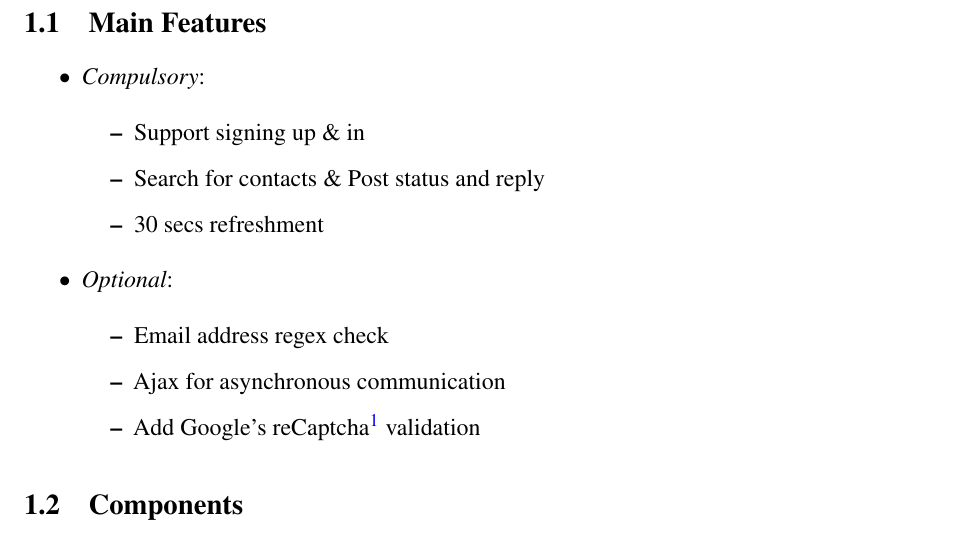
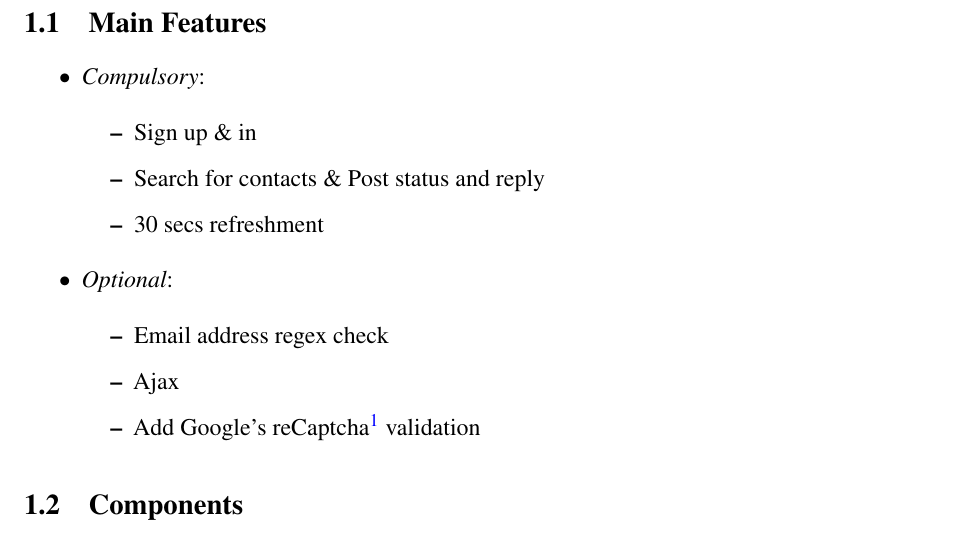
Before and after one commit to avit4799/Social-Network, a LaTeX document (docs/main.tex): part of page 3 of 7, cut so that both start at the same text. Compiled offline with pdfLaTeX.

Commit message:
update docs

```diff
--- a/docs/main.tex
+++ b/docs/main.tex
@@ -29,14 +29,14 @@ This project aims to build a social network with JSP and MySQL.
 \begin{itemize}
 	\item \emph{Compulsory}:
 		\begin{itemize}
-			\item Support signing up \& in
+			\item Sign up \& in
 			\item Search for contacts \& Post status and reply
 			\item 30 secs refreshment
 		\end{itemize}
 	\item \emph{Optional}:
 		\begin{itemize}
 			\item Email address regex check
-			\item Ajax for asynchronous communication
+			\item Ajax
 			\item Add Google's reCaptcha\footnote{Completely Automated Public Turing test to tell Computers and Humans Apart} validation
 		\end{itemize}
 \end{itemize}
```
Also changed, not shown: docs/main.pdf.
